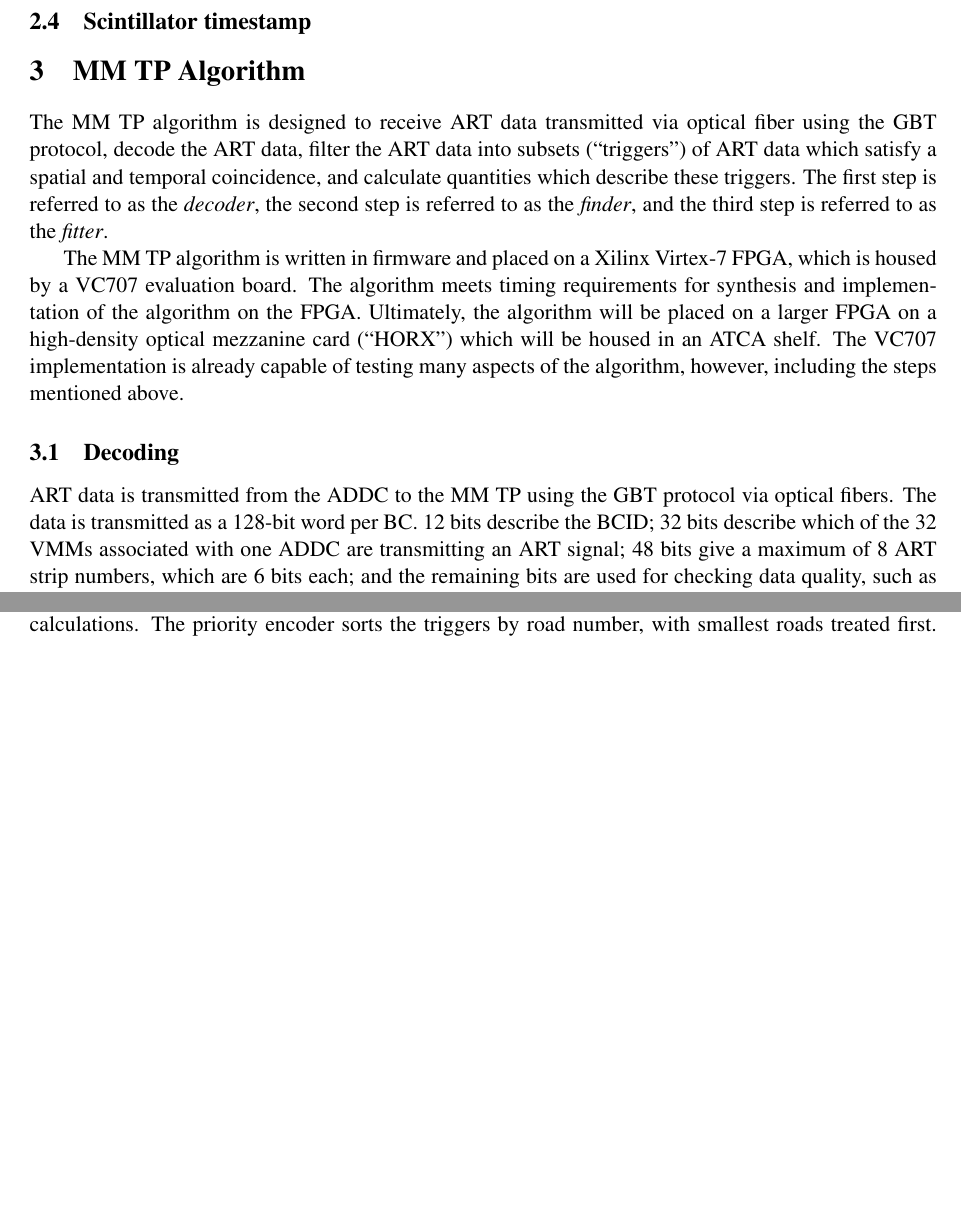
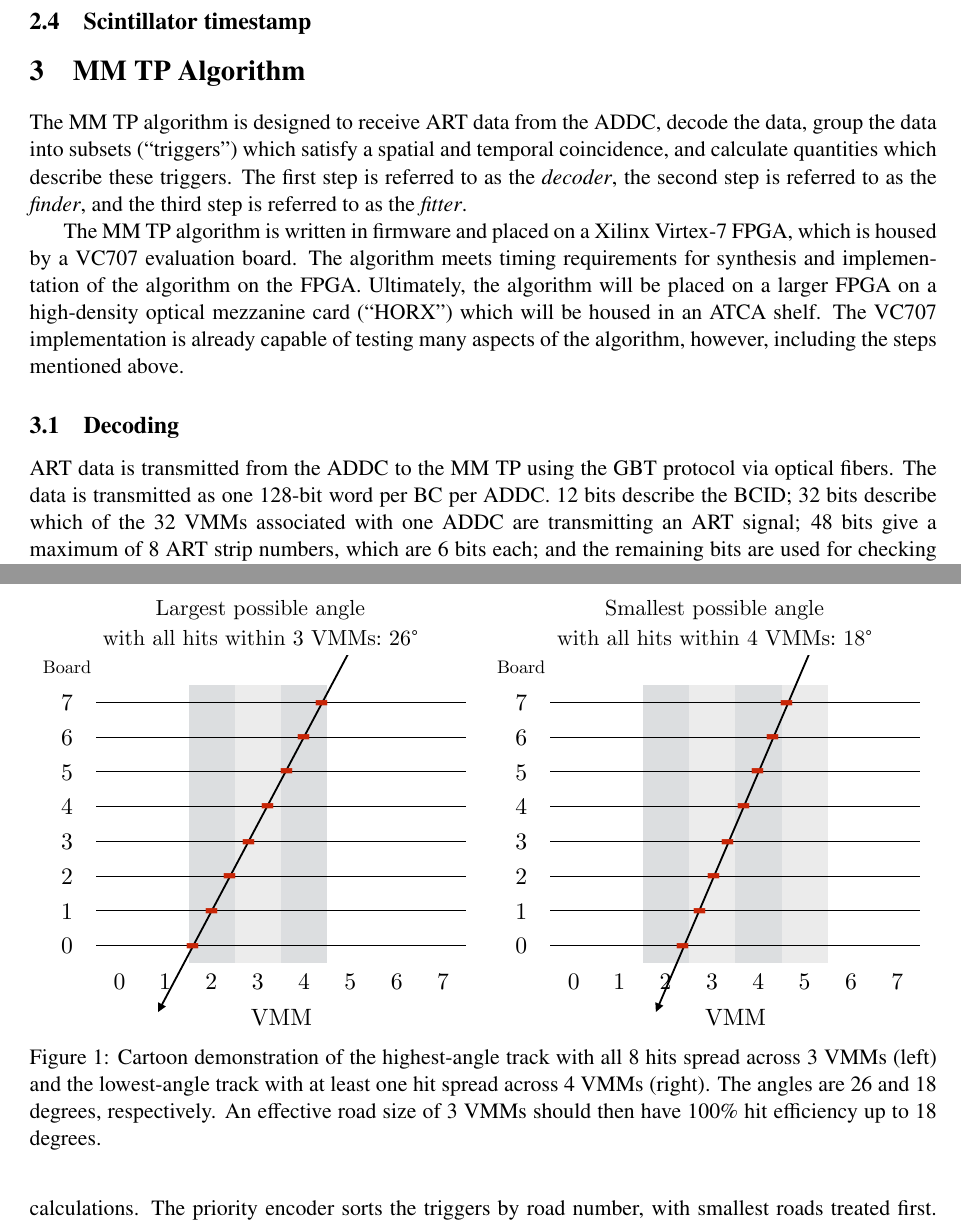
Before and after one commit to alexandertuna/tpnote_2017, a LaTeX document (tpnote_2017.tex, which reads tex/algorithm.tex): two parts of pages 2 and 3 of 5 before the commit and two parts of pages 2 and 4 of 5 after it, joined at a grey line, cut so that both start at the same text, the shorter picture padded with empty space. Compiled offline with pdfLaTeX.

Commit message:
cartoon roads

```diff
--- a/tex/algorithm.tex
+++ b/tex/algorithm.tex
@@ -1,14 +1,14 @@
 \section{MM TP Algorithm}
 \label{sec:alg}
 
-The MM TP algorithm is designed to receive ART data transmitted via optical fiber using the GBT protocol, decode the ART data, filter the ART data into subsets (``triggers'') of ART data which satisfy a spatial and temporal coincidence, and calculate quantities which describe these triggers. The first step is referred to as the \textit{decoder}, the second step is referred to as the \textit{finder}, and the third step is referred to as the \textit{fitter}.
+The MM TP algorithm is designed to receive ART data from the ADDC, decode the data, group the data into subsets (``triggers'') which satisfy a spatial and temporal coincidence, and calculate quantities which describe these triggers. The first step is referred to as the \textit{decoder}, the second step is referred to as the \textit{finder}, and the third step is referred to as the \textit{fitter}.
 
 The MM TP algorithm is written in firmware and placed on a Xilinx Virtex-7 FPGA, which is housed by a VC707 evaluation board. The algorithm meets timing requirements for synthesis and implementation of the algorithm on the FPGA. Ultimately, the algorithm will be placed on a larger FPGA on a high-density optical mezzanine card (``HORX'') which will be housed in an ATCA shelf. The VC707 implementation is already capable of testing many aspects of the algorithm, however, including the steps mentioned above.
 
 \subsection{Decoding}
 \label{sec:alg-decode}
 
-ART data is transmitted from the ADDC to the MM TP using the GBT protocol via optical fibers. The data is transmitted as a 128-bit word per BC. 12 bits describe the BCID; 32 bits describe which of the 32 VMMs associated with one ADDC are transmitting an ART signal; 48 bits give a maximum of 8 ART strip numbers, which are 6 bits each; and the remaining bits are used for checking data quality, such as an 8-bit data parity word.
+ART data is transmitted from the ADDC to the MM TP using the GBT protocol via optical fibers. The data is transmitted as one 128-bit word per BC per ADDC. 12 bits describe the BCID; 32 bits describe which of the 32 VMMs associated with one ADDC are transmitting an ART signal; 48 bits give a maximum of 8 ART strip numbers, which are 6 bits each; and the remaining bits are used for checking data quality, such as an 8-bit data parity word.
 
 After receiving the ART data, the MM TP converts the VMM and strip numbers into global strip numbers, also taking into consideration that some of the MM chambers are flipped relative to each other. For example, if an ART strip from VMM 5 is reported as strip number 30, the MM TP converts this to a global strip number of 350 ($5*64 + 30$). The units of the MM TP are strip pitches, and there is no conversion to a unit of meters. The MM TP then adds the distance from the beamline to the base of the MM chamber, in units of strips, to the global strip number, and divides the global strip number by the $z$-position of the chamber, to convert the strip to a slope, $x_\text{strip} / z_\text{strip}$.
 
@@ -33,0 +35,6 @@ The effective road size is chosen to maximize the acceptance of cosmic ray muons
+\begin{figure}[!htpb]
+  \begin{center}
+    \includegraphics[width=1.0\textwidth]{figures/cartoons/cartoon_road_efficiency}
+  \end{center}
+  \vspace{-20pt}
+  \caption{Cartoon demonstration of the highest-angle track with all 8 hits spread across 3 VMMs (left) and the lowest-angle track with at least one hit spread across 4 VMMs (right). The angles are 26 and 18 degrees, respectively. An effective road size of 3 VMMs should then have 100\% hit efficiency up to 18 degrees.}
```
Also changed, not shown: figures/cartoons/cartoon_road_efficiency.pdf (added), tex/algorithm.tex (17 more changed lines).
